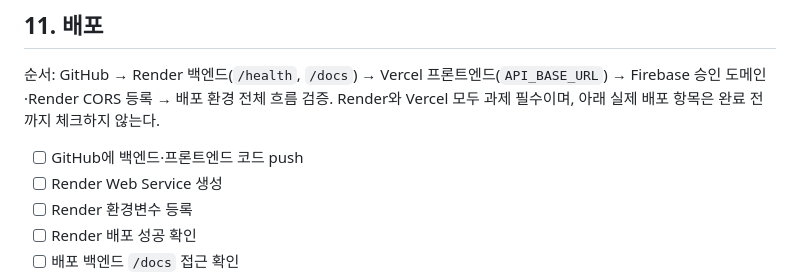
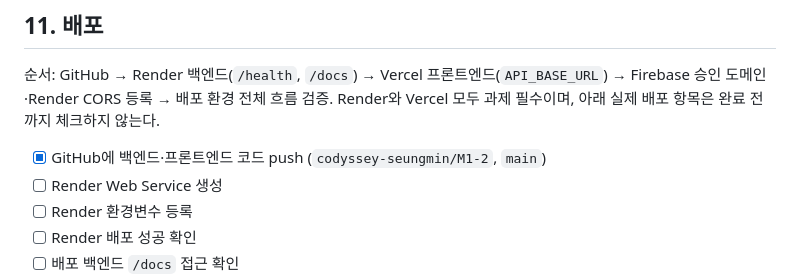
Before and after one commit to codyssey-seungmin/M1-2, a Markdown page: task.md, the part around the change. Rendered like a GitHub page.

Commit message:
Mark GitHub upload complete

```diff
--- a/task.md
+++ b/task.md
@@ -187,7 +187,7 @@
 
 순서: GitHub → Render 백엔드(`/health`, `/docs`) → Vercel 프론트엔드(`API_BASE_URL`) → Firebase 승인 도메인·Render CORS 등록 → 배포 환경 전체 흐름 검증. Render와 Vercel 모두 과제 필수이며, 아래 실제 배포 항목은 완료 전까지 체크하지 않는다.
 
-- [ ] GitHub에 백엔드·프론트엔드 코드 push
+- [x] GitHub에 백엔드·프론트엔드 코드 push (`codyssey-seungmin/M1-2`, `main`)
 - [ ] Render Web Service 생성
 - [ ] Render 환경변수 등록
 - [ ] Render 배포 성공 확인
```
